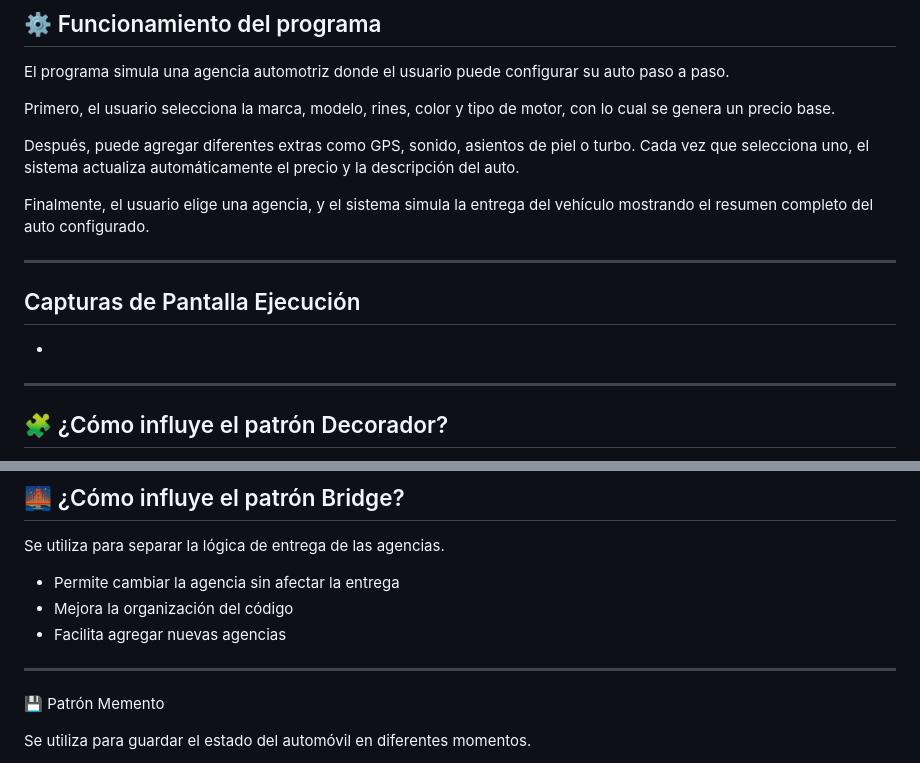
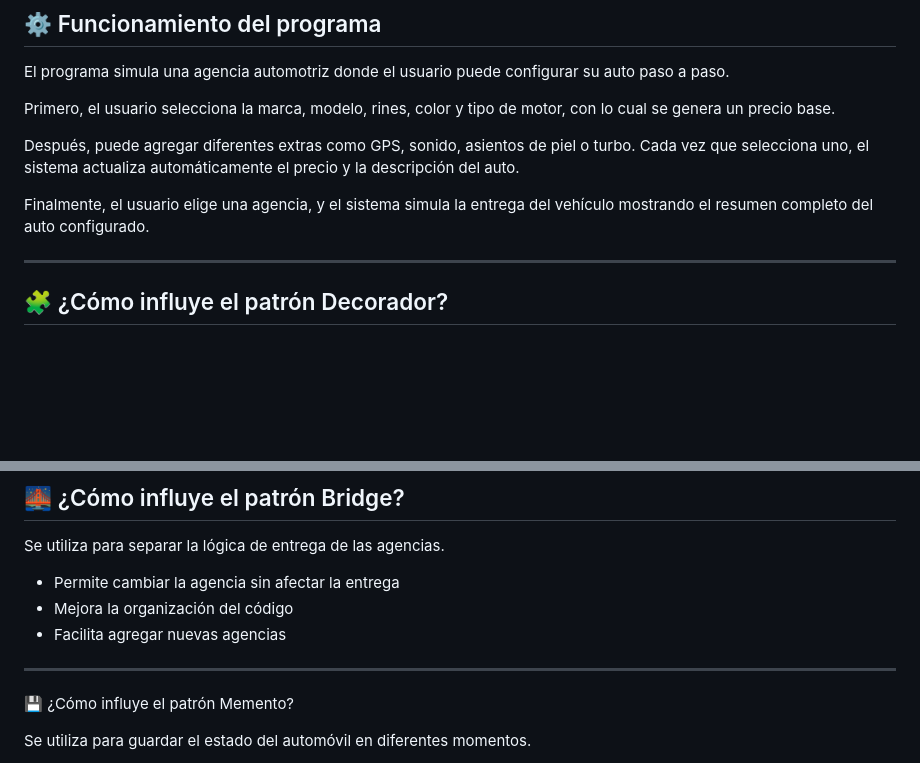
Before and after one commit to ivanmendoza9/CustomDriveITT, a Markdown page: README.md, 2 parts joined by grey strips. Drawn GitHub-style; blank space fills up the shorter version.

Commit message:
Revise sections and improve README content
Updated README to enhance clarity and structure.

```diff
--- a/README.md
+++ b/README.md
@@ -63,12 +64,6 @@ Primero, el usuario selecciona la marca, modelo, rines, color y tipo de motor, c
 Después, puede agregar diferentes extras como GPS, sonido, asientos de piel o turbo. Cada vez que selecciona uno, el sistema actualiza automáticamente el precio y la descripción del auto.
 
 Finalmente, el usuario elige una agencia, y el sistema simula la entrega del vehículo mostrando el resumen completo del auto configurado.
-
----
-
-## Capturas de Pantalla Ejecución
-
--
 
 ---
 
@@ -94,7 +89,7 @@ Se utiliza para separar la lógica de entrega de las agencias.
 
 ---
 
-💾 Patrón Memento
+💾 ¿Cómo influye el patrón Memento?
 
 Se utiliza para guardar el estado del automóvil en diferentes momentos.
 
```
Also changed, not shown: other parts of README.md (+2 -1 lines).
